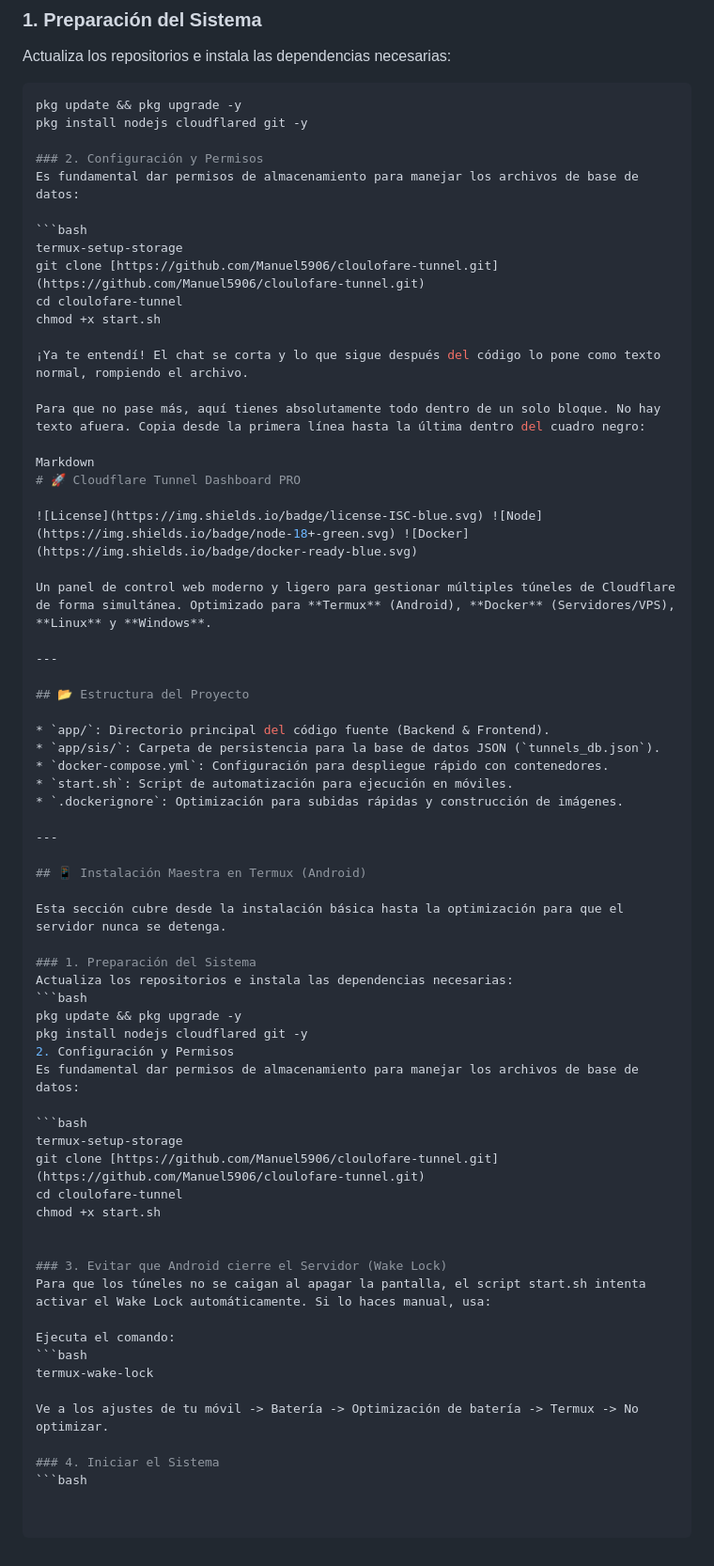
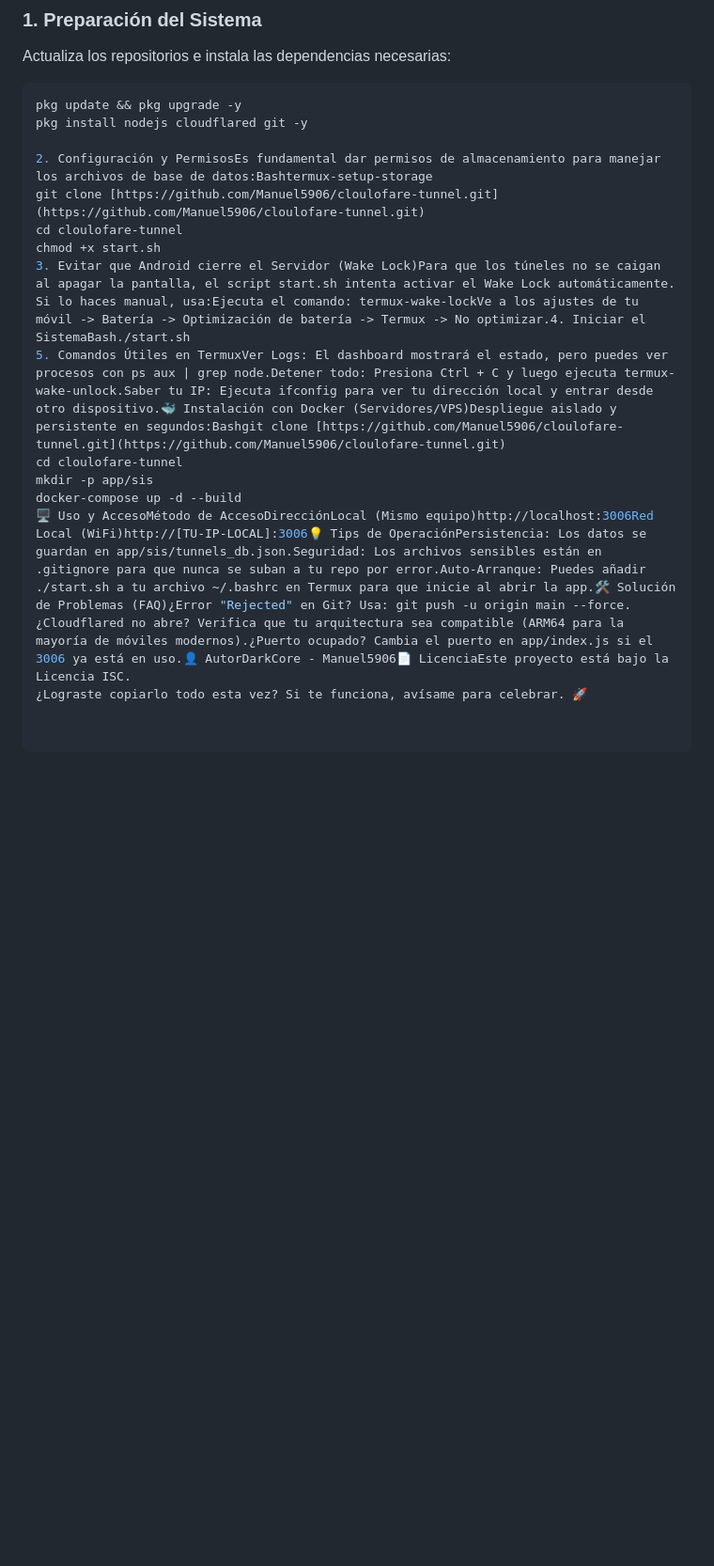
Before and after one commit to Manuel5906/cloulofare-tunnel, a Markdown page: README.md, the part around the change. Shown at 94% size. GitHub-like rendering; blank space fills up the shorter version.

````diff
--- a/README.md
+++ b/README.md
@@ -26,65 +26,14 @@ Actualiza los repositorios e instala las dependencias necesarias:
 pkg update && pkg upgrade -y
 pkg install nodejs cloudflared git -y
 
-### 2. Configuración y Permisos
-Es fundamental dar permisos de almacenamiento para manejar los archivos de base de datos:
-
-```bash
-termux-setup-storage
+2. Configuración y PermisosEs fundamental dar permisos de almacenamiento para manejar los archivos de base de datos:Bashtermux-setup-storage
 git clone [https://github.com/Manuel5906/cloulofare-tunnel.git](https://github.com/Manuel5906/cloulofare-tunnel.git)
 cd cloulofare-tunnel
 chmod +x start.sh
-
-¡Ya te entendí! El chat se corta y lo que sigue después del código lo pone como texto normal, rompiendo el archivo.
-
-Para que no pase más, aquí tienes absolutamente todo dentro de un solo bloque. No hay texto afuera. Copia desde la primera línea hasta la última dentro del cuadro negro:
-
-Markdown
-# 🚀 Cloudflare Tunnel Dashboard PRO
-
-![License](https://img.shields.io/badge/license-ISC-blue.svg) ![Node](https://img.shields.io/badge/node-18+-green.svg) ![Docker](https://img.shields.io/badge/docker-ready-blue.svg)
-
-Un panel de control web moderno y ligero para gestionar múltiples túneles de Cloudflare de forma simultánea. Optimizado para **Termux** (Android), **Docker** (Servidores/VPS), **Linux** y **Windows**.
-
----
-
-## 📂 Estructura del Proyecto
-
-* `app/`: Directorio principal del código fuente (Backend & Frontend).
-* `app/sis/`: Carpeta de persistencia para la base de datos JSON (`tunnels_db.json`).
-* `docker-compose.yml`: Configuración para despliegue rápido con contenedores.
-* `start.sh`: Script de automatización para ejecución en móviles.
-* `.dockerignore`: Optimización para subidas rápidas y construcción de imágenes.
-
----
-
-## 📱 Instalación Maestra en Termux (Android)
-
-Esta sección cubre desde la instalación básica hasta la optimización para que el servidor nunca se detenga.
-
-### 1. Preparación del Sistema
-Actualiza los repositorios e instala las dependencias necesarias:
-```bash
-pkg update && pkg upgrade -y
-pkg install nodejs cloudflared git -y
-2. Configuración y Permisos
-Es fundamental dar permisos de almacenamiento para manejar los archivos de base de datos:
-
-```bash
-termux-setup-storage
-git clone [https://github.com/Manuel5906/cloulofare-tunnel.git](https://github.com/Manuel5906/cloulofare-tunnel.git)
+3. Evitar que Android cierre el Servidor (Wake Lock)Para que los túneles no se caigan al apagar la pantalla, el script start.sh intenta activar el Wake Lock automáticamente. Si lo haces manual, usa:Ejecuta el comando: termux-wake-lockVe a los ajustes de tu móvil -> Batería -> Optimización de batería -> Termux -> No optimizar.4. Iniciar el SistemaBash./start.sh
+5. Comandos Útiles en TermuxVer Logs: El dashboard mostrará el estado, pero puedes ver procesos con ps aux | grep node.Detener todo: Presiona Ctrl + C y luego ejecuta termux-wake-unlock.Saber tu IP: Ejecuta ifconfig para ver tu dirección local y entrar desde otro dispositivo.🐳 Instalación con Docker (Servidores/VPS)Despliegue aislado y persistente en segundos:Bashgit clone [https://github.com/Manuel5906/cloulofare-tunnel.git](https://github.com/Manuel5906/cloulofare-tunnel.git)
 cd cloulofare-tunnel
-chmod +x start.sh
-
-
-### 3. Evitar que Android cierre el Servidor (Wake Lock)
-Para que los túneles no se caigan al apagar la pantalla, el script start.sh intenta activar el Wake Lock automáticamente. Si lo haces manual, usa:
-
-Ejecuta el comando:
-```bash
-termux-wake-lock
-
-Ve a los ajustes de tu móvil -> Batería -> Optimización de batería -> Termux -> No optimizar.
-
-### 4. Iniciar el Sistema
-```bash
+mkdir -p app/sis
+docker-compose up -d --build
+🖥️ Uso y AccesoMétodo de AccesoDirecciónLocal (Mismo equipo)http://localhost:3006Red Local (WiFi)http://[TU-IP-LOCAL]:3006💡 Tips de OperaciónPersistencia: Los datos se guardan en app/sis/tunnels_db.json.Seguridad: Los archivos sensibles están en .gitignore para que nunca se suban a tu repo por error.Auto-Arranque: Puedes añadir ./start.sh a tu archivo ~/.bashrc en Termux para que inicie al abrir la app.🛠️ Solución de Problemas (FAQ)¿Error "Rejected" en Git? Usa: git push -u origin main --force.¿Cloudflared no abre? Verifica que tu arquitectura sea compatible (ARM64 para la mayoría de móviles modernos).¿Puerto ocupado? Cambia el puerto en app/index.js si el 3006 ya está en uso.👤 AutorDarkCore - Manuel5906📄 LicenciaEste proyecto está bajo la Licencia ISC.
+¿Lograste copiarlo todo esta vez? Si te funciona, avísame para celebrar. 🚀
````
